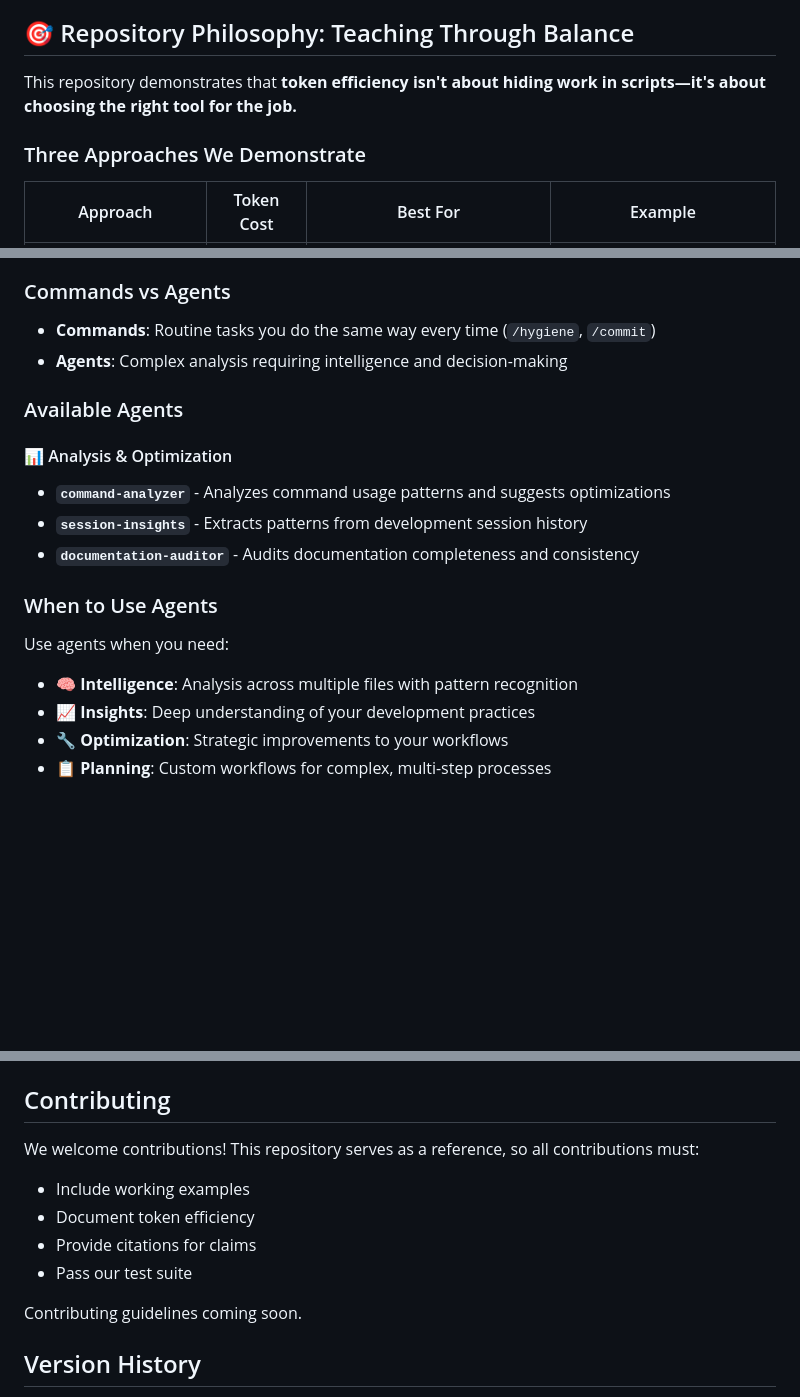
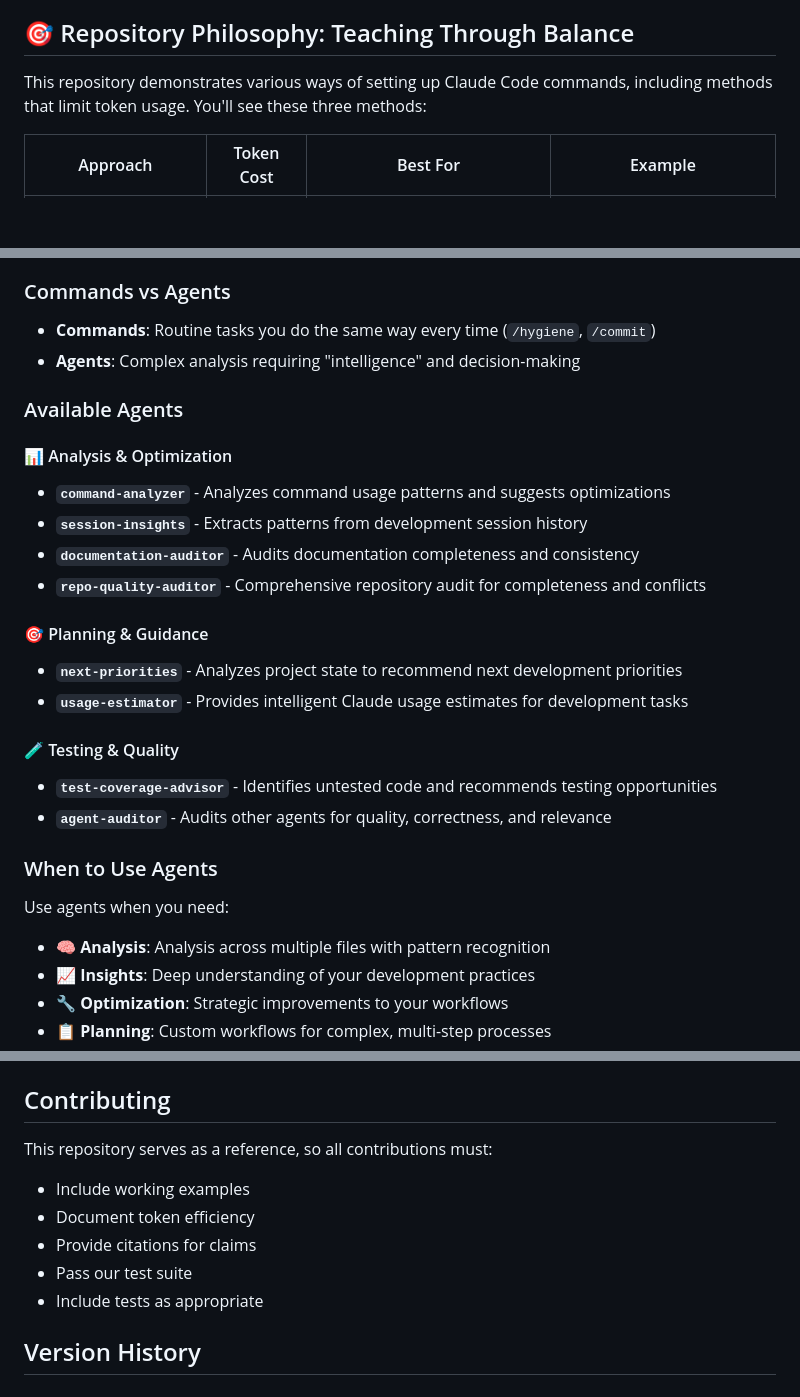
Before and after one commit to jflournoy/phd-unemployment-model, a Markdown page: README.md, 3 parts joined by grey strips. GitHub-like rendering; blank space fills up the shorter version.

Commit message:
docs: add all missing agents to README listing
- Add repo-quality-auditor (repository audits)
- Add next-priorities (development guidance)
- Add usage-estimator (Claude usage estimates)
- Add test-coverage-advisor (testing recommendations)
- Add agent-auditor (agent quality checks)
- Organize agents by category for clarity

Co-Authored-By: Claude <noreply@anthropic.com>

```diff
--- a/README.md
+++ b/README.md
@@ -53,9 +53,7 @@ cd my-project
 
 ## 🎯 Repository Philosophy: Teaching Through Balance
 
-This repository demonstrates that **token efficiency isn't about hiding work in scripts—it's about choosing the right tool for the job.**
-
-### Three Approaches We Demonstrate
+This repository demonstrates various ways of setting up Claude Code commands, including methods that limit token usage. You'll see these three methods:
 
 | Approach | Token Cost | Best For | Example |
 |----------|------------|----------|---------|
@@ -114,7 +106,7 @@ Each command in this repository includes metadata showing its approach and typic
 
 ### Commands vs Agents
 - **Commands**: Routine tasks you do the same way every time (`/hygiene`, `/commit`)
-- **Agents**: Complex analysis requiring intelligence and decision-making
+- **Agents**: Complex analysis requiring "intelligence" and decision-making
 
 ### Available Agents
 
@@ -122,11 +114,19 @@ Each command in this repository includes metadata showing its approach and typic
 - **`command-analyzer`** - Analyzes command usage patterns and suggests optimizations
 - **`session-insights`** - Extracts patterns from development session history
 - **`documentation-auditor`** - Audits documentation completeness and consistency
+- **`repo-quality-auditor`** - Comprehensive repository audit for completeness and conflicts
 
+#### 🎯 Planning & Guidance
+- **`next-priorities`** - Analyzes project state to recommend next development priorities
+- **`usage-estimator`** - Provides intelligent Claude usage estimates for development tasks
+
+#### 🧪 Testing & Quality
+- **`test-coverage-advisor`** - Identifies untested code and recommends testing opportunities
+- **`agent-auditor`** - Audits other agents for quality, correctness, and relevance
 
 ### When to Use Agents
 Use agents when you need:
-- 🧠 **Intelligence**: Analysis across multiple files with pattern recognition
+- 🧠 **Analysis**: Analysis across multiple files with pattern recognition
 - 📈 **Insights**: Deep understanding of your development practices
 - 🔧 **Optimization**: Strategic improvements to your workflows
 - 📋 **Planning**: Custom workflows for complex, multi-step processes
@@ -468,13 +468,13 @@ See `.claude/agents/agent-auditor.md` for the audit logic.
 
 ## Contributing
 
-We welcome contributions! This repository serves as a reference, so all contributions must:
+This repository serves as a reference, so all contributions must:
+
 - Include working examples
 - Document token efficiency
 - Provide citations for claims
 - Pass our test suite
-
-Contributing guidelines coming soon.
+- Include tests as appropriate
 
 ## Version History
 
```
Also changed, not shown: other parts of README.md (+1 -7 lines).
